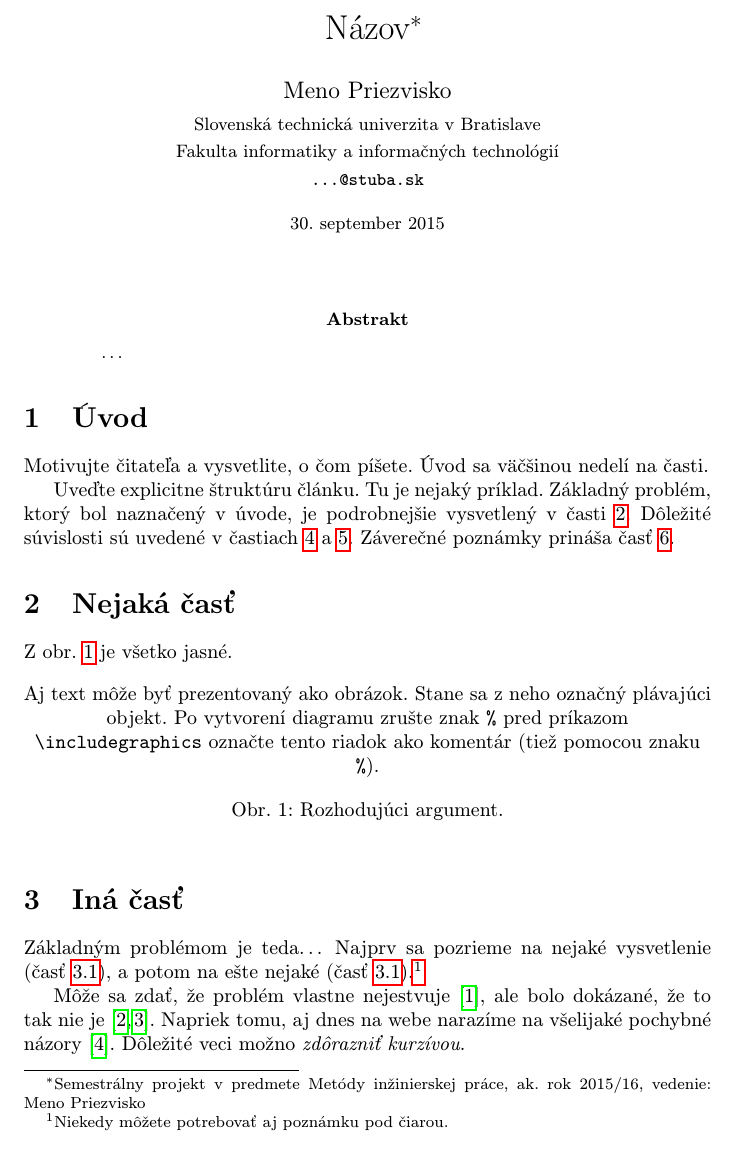
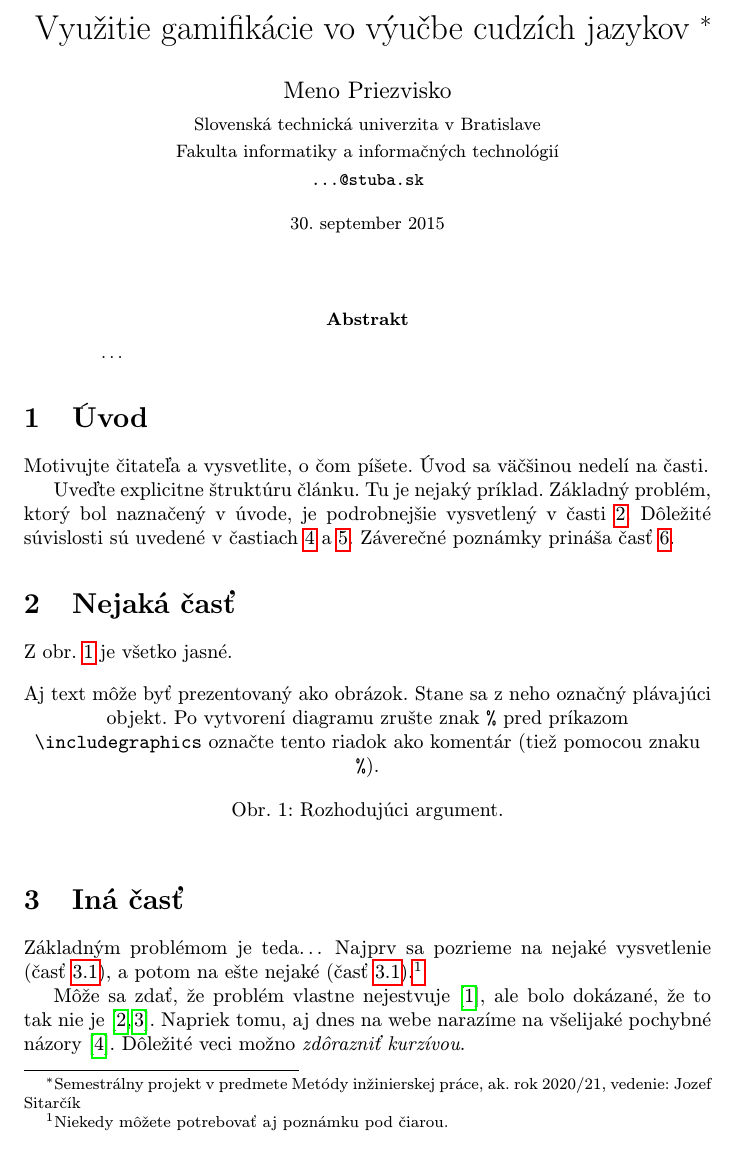
Before and after one commit to janospeter/clanok, a LaTeX paper (clanok.tex): part of page 1 of 2, cut at the place of the change. Compiled offline with pdfLaTeX.

Commit message:
Pridanie nadpisu a hlavičky

```diff
--- a/clanok.tex
+++ b/clanok.tex
@@ -15,7 +15,7 @@
 
 \pagestyle{headings}
 
-\title{Názov\thanks{Semestrálny projekt v predmete Metódy inžinierskej práce, ak. rok 2015/16, vedenie: Meno Priezvisko}} % meno a priezvisko vyučujúceho na cvičeniach
+\title{Využitie gamifikácie vo výučbe cudzích jazykov \thanks{Semestrálny projekt v predmete Metódy inžinierskej práce, ak. rok 2020/21, vedenie: Jozef Sitarčík}} % meno a priezvisko vyučujúceho na cvičeniach
 
 \author{Meno Priezvisko\\[2pt]
 	{\small Slovenská technická univerzita v Bratislave}\\
```
